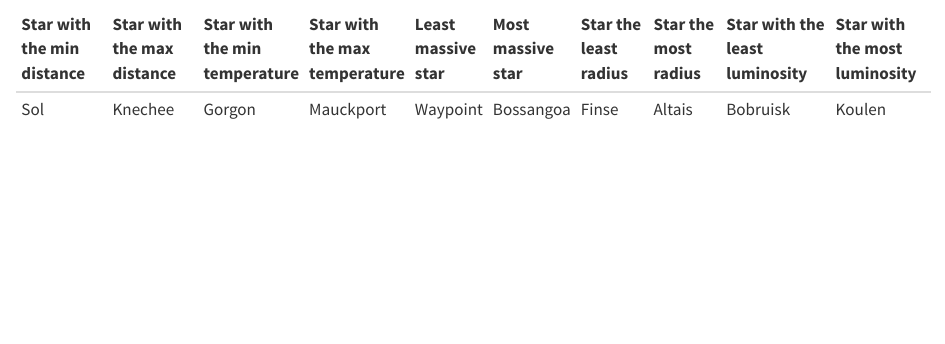
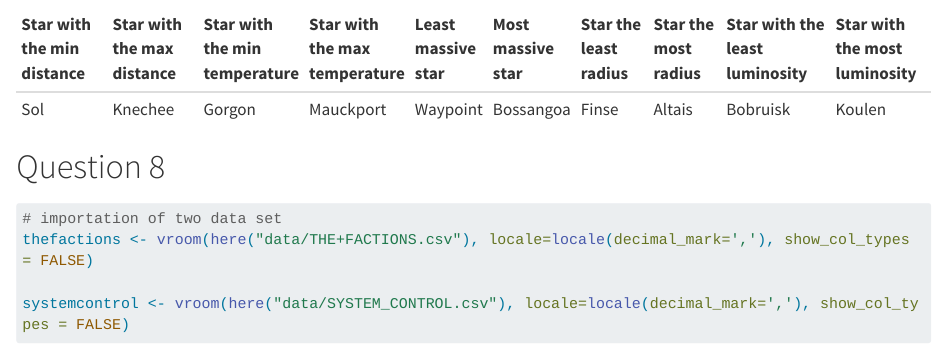
Before and after one commit to AmandineGodefroy/systems, a Quarto document (Godefroy.qmd): the page in a window 1100 px wide, from 3060 px down. Rendered offline with R 4.5, knitr and Pandoc in place of Quarto, with nearby package versions; some code elsewhere in the file could not run offline; long lines of code are wrapped.

Commit message:
question 8

````diff
--- a/Godefroy.qmd
+++ b/Godefroy.qmd
@@ -127,3 +127,10 @@ table_extreme <- listsystems |>
   )
 knitr::kable(table_extreme)
 ```
+# Question 8
+```{r}
+# importation of two data set
+thefactions <- vroom(here("data/THE+FACTIONS.csv"), locale=locale(decimal_mark=','), show_col_types = FALSE)
+
+systemcontrol <- vroom(here("data/SYSTEM_CONTROL.csv"), locale=locale(decimal_mark=','), show_col_types = FALSE)
+```
````
